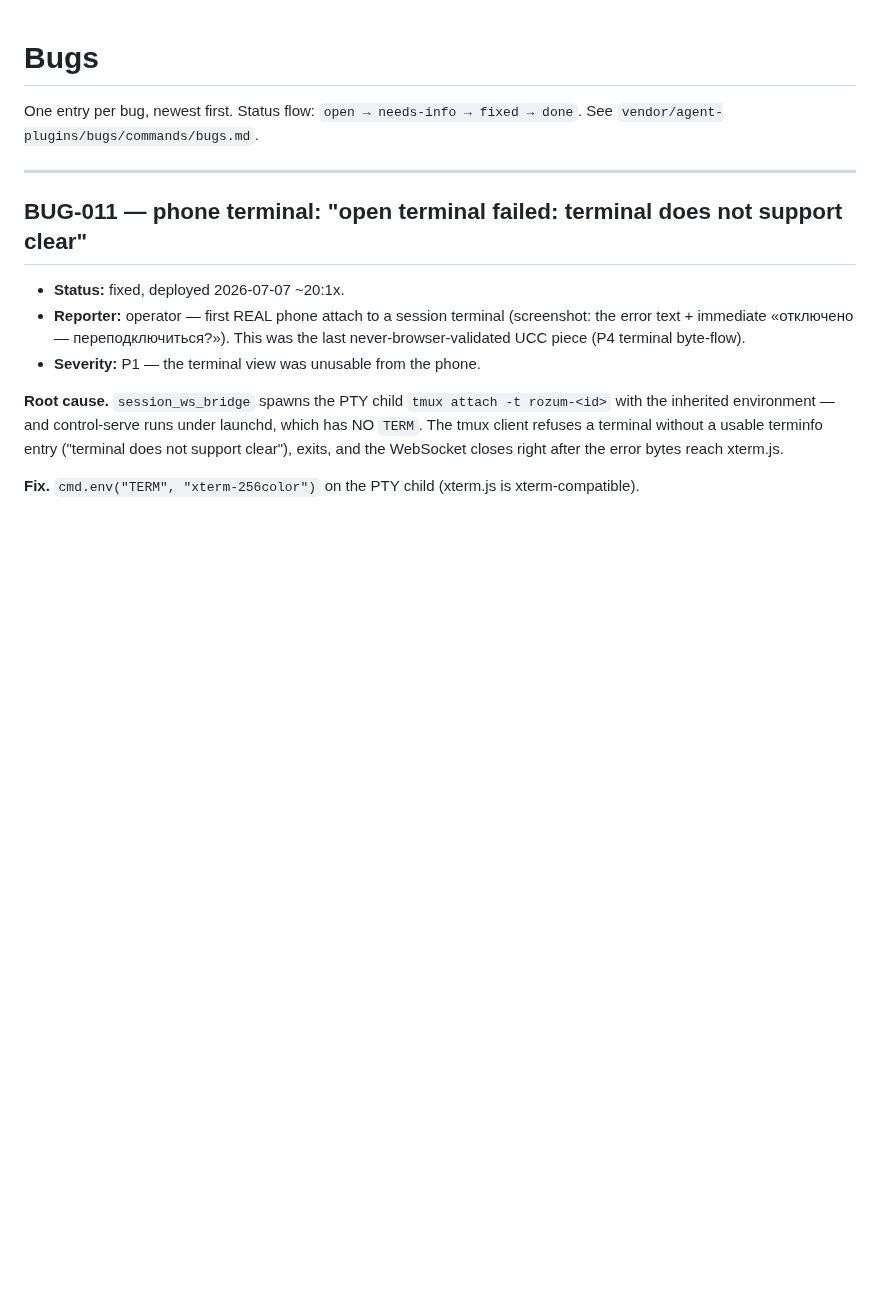
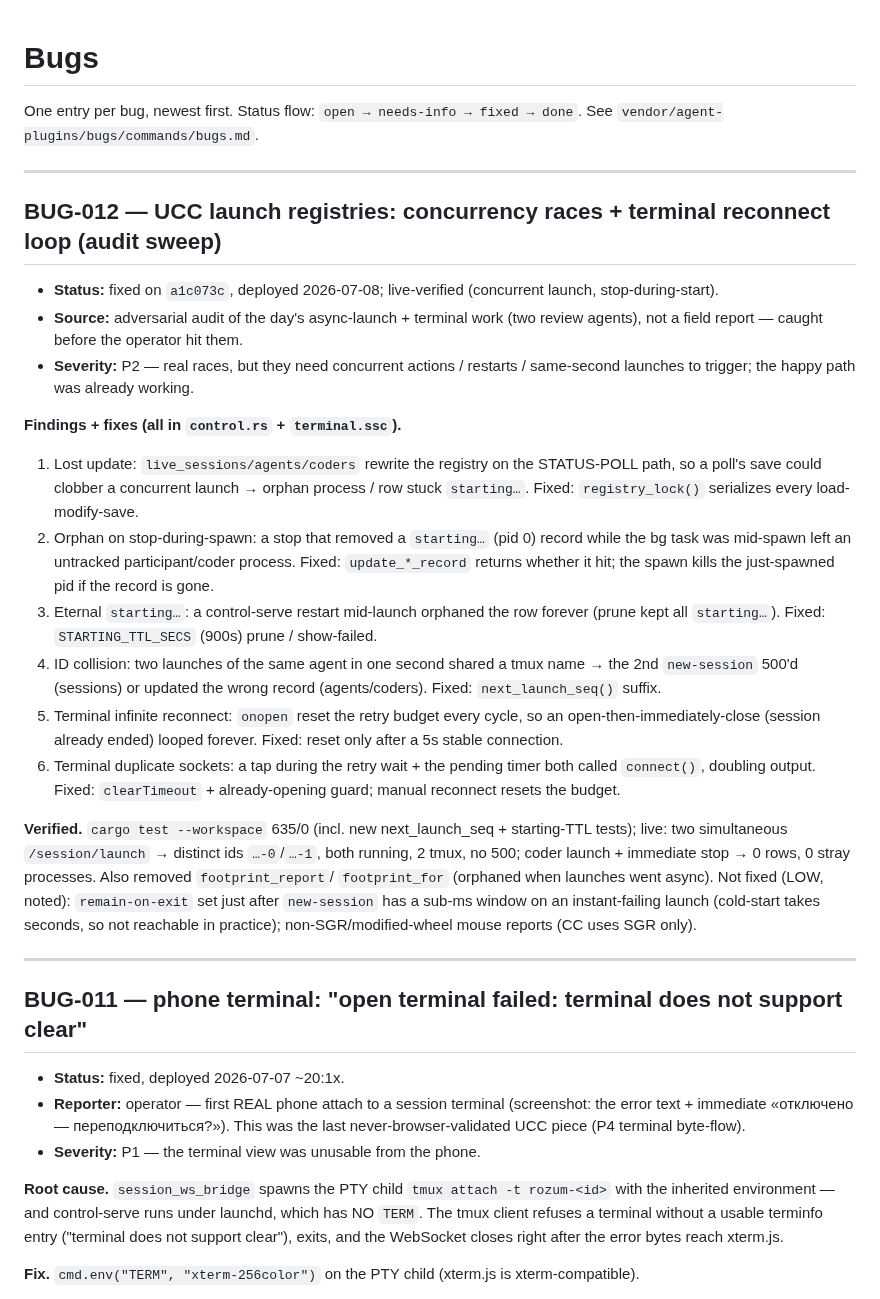
Before and after one commit to sergey-scherbina/rozum, a Markdown page: BUGS.md, the part around the change. GitHub-like rendering; blank space fills up the shorter version.

Commit message:
bugs: BUG-012 — audit sweep of launch-registry + terminal races (fixed a1c073c)

```diff
--- a/BUGS.md
+++ b/BUGS.md
@@ -2,6 +2,42 @@
 
 One entry per bug, newest first. Status flow: `open → needs-info → fixed → done`.
 See `vendor/agent-plugins/bugs/commands/bugs.md`.
+
+---
+
+## BUG-012 — UCC launch registries: concurrency races + terminal reconnect loop (audit sweep)
+
+- **Status:** fixed on `a1c073c`, deployed 2026-07-08; live-verified (concurrent launch, stop-during-start).
+- **Source:** adversarial audit of the day's async-launch + terminal work (two review agents), not a
+  field report — caught before the operator hit them.
+- **Severity:** P2 — real races, but they need concurrent actions / restarts / same-second launches
+  to trigger; the happy path was already working.
+
+**Findings + fixes (all in `control.rs` + `terminal.ssc`).**
+1. Lost update: `live_sessions/agents/coders` rewrite the registry on the STATUS-POLL path, so a
+   poll's save could clobber a concurrent launch → orphan process / row stuck `starting…`. Fixed:
+   `registry_lock()` serializes every load-modify-save.
+2. Orphan on stop-during-spawn: a stop that removed a `starting…` (pid 0) record while the bg task
+   was mid-spawn left an untracked participant/coder process. Fixed: `update_*_record` returns
+   whether it hit; the spawn kills the just-spawned pid if the record is gone.
+3. Eternal `starting…`: a control-serve restart mid-launch orphaned the row forever (prune kept all
+   `starting…`). Fixed: `STARTING_TTL_SECS` (900s) prune / show-failed.
+4. ID collision: two launches of the same agent in one second shared a tmux name → the 2nd
+   `new-session` 500'd (sessions) or updated the wrong record (agents/coders). Fixed:
+   `next_launch_seq()` suffix.
+5. Terminal infinite reconnect: `onopen` reset the retry budget every cycle, so an
+   open-then-immediately-close (session already ended) looped forever. Fixed: reset only after a 5s
+   stable connection.
+6. Terminal duplicate sockets: a tap during the retry wait + the pending timer both called
+   `connect()`, doubling output. Fixed: `clearTimeout` + already-opening guard; manual reconnect
+   resets the budget.
+
+**Verified.** `cargo test --workspace` 635/0 (incl. new next_launch_seq + starting-TTL tests);
+live: two simultaneous `/session/launch` → distinct ids `…-0`/`…-1`, both running, 2 tmux, no 500;
+coder launch + immediate stop → 0 rows, 0 stray processes. Also removed `footprint_report`/
+`footprint_for` (orphaned when launches went async). Not fixed (LOW, noted): `remain-on-exit` set
+just after `new-session` has a sub-ms window on an instant-failing launch (cold-start takes seconds,
+so not reachable in practice); non-SGR/modified-wheel mouse reports (CC uses SGR only).
 
 ---
 
```
